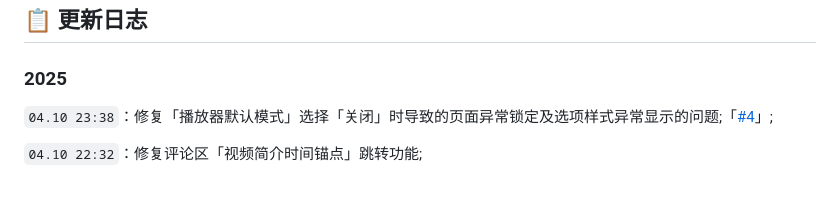
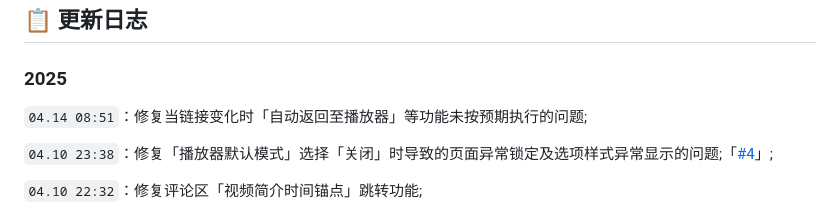
Before and after one commit to QIUZAIYOU/Bilibili-Adjustment, a Markdown page: README.md, the part around the change. Drawn GitHub-style; blank space fills up the shorter version.

Commit message:
docs: 更新README.md以记录2025年的修复内容
更新README.md文件，添加了2025年4月14日的修复记录，修复了链接变化时「自动返回至播放器」等功能未按预期执行的问题。

```diff
--- a/README.md
+++ b/README.md
@@ -60,6 +60,8 @@
 ## 📋 更新日志
 
 ### 2025
+
+`04.14 08:51`：修复当链接变化时「自动返回至播放器」等功能未按预期执行的问题;
 
 `04.10 23:38`：修复「播放器默认模式」选择「关闭」时导致的页面异常锁定及选项样式异常显示的问题;「[#4](https://github.com/QIUZAIYOU/Bilibili-Adjustment/issues/4)」;
 
```
